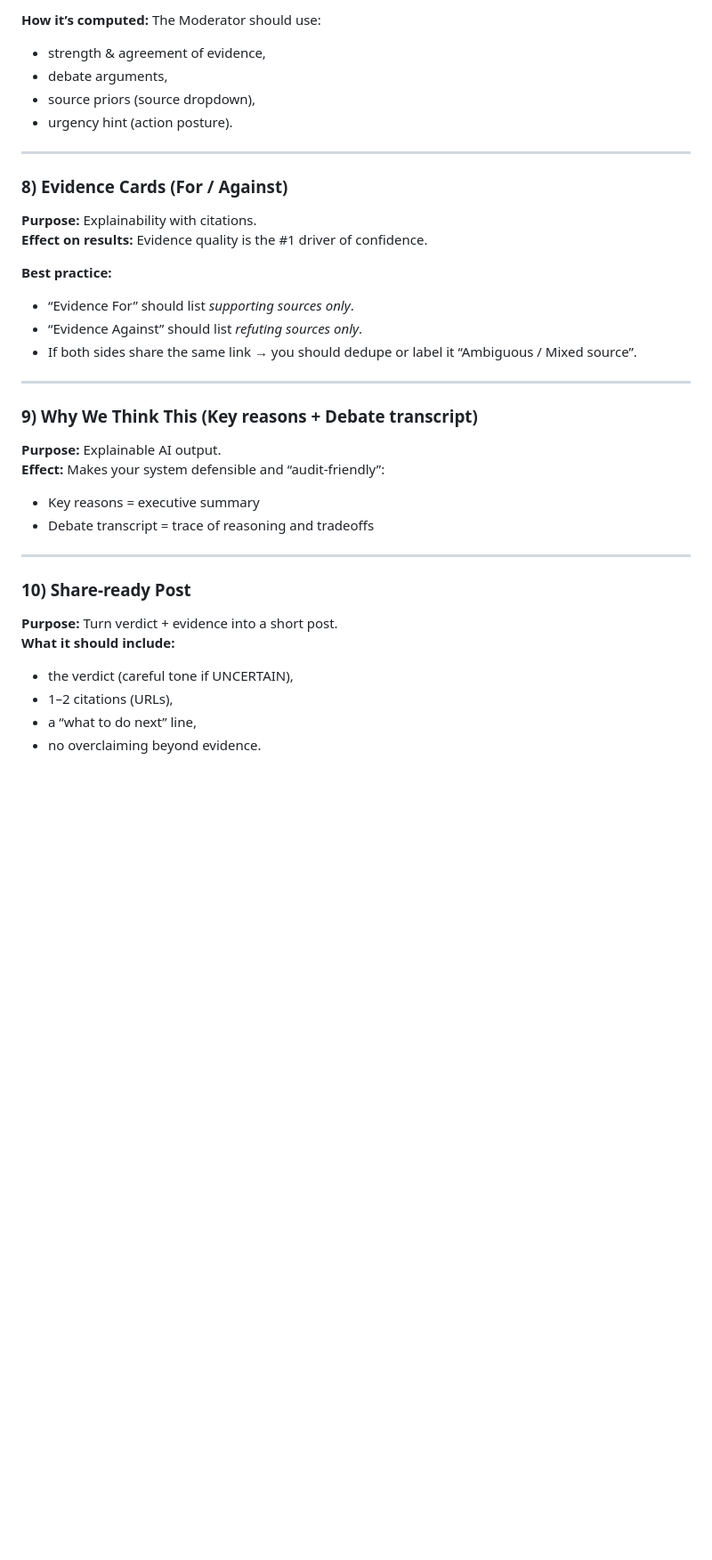
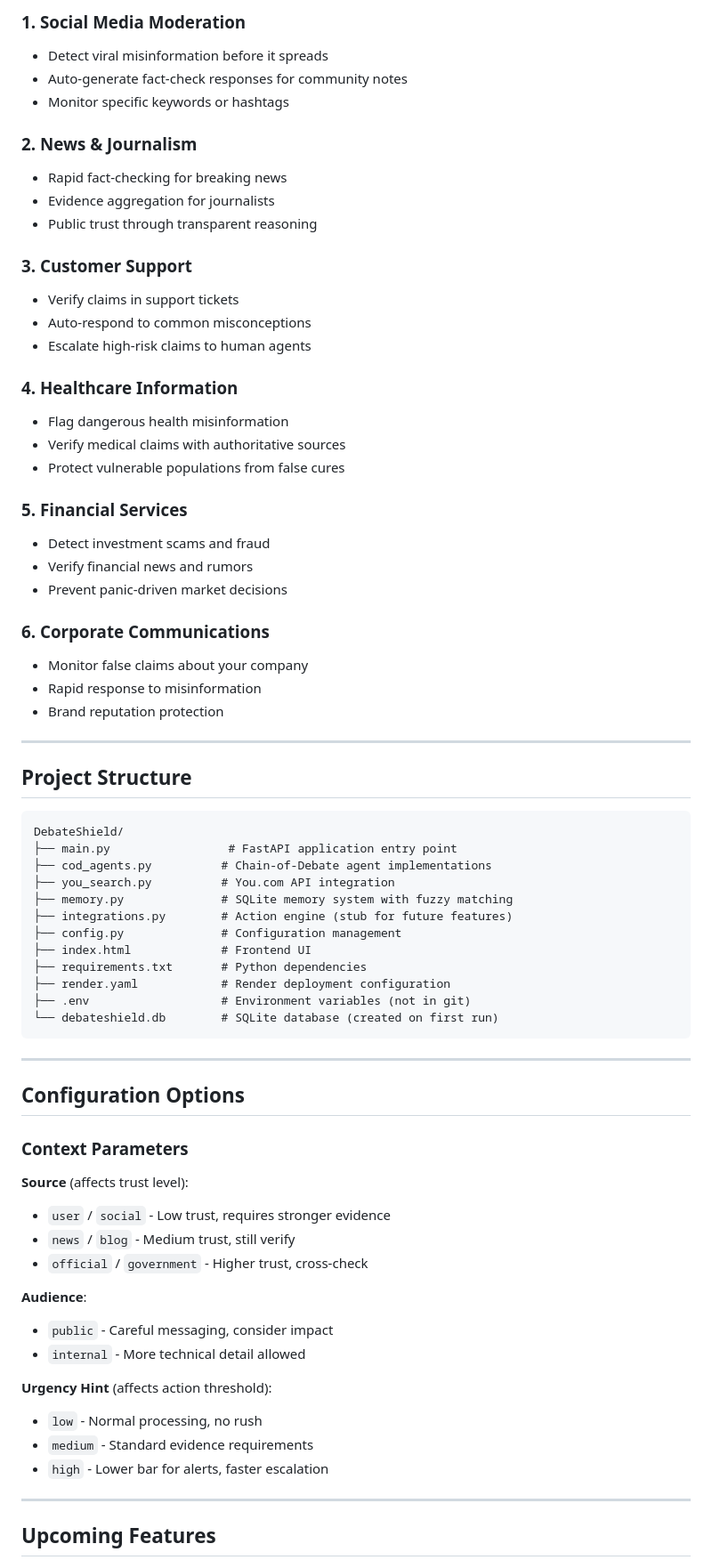
Before and after one commit to utkarsh9630/VedictAI, a Markdown page: README.md, the part around one of its changes. Shown at 89% size. GitHub-like rendering; blank space fills up the shorter version.

````diff
--- a/README.md
+++ b/README.md
@@ -128,36 +315,74 @@ Typically includes:
 
-**How it’s computed:** The Moderator should use:
-- strength & agreement of evidence,
-- debate arguments,
-- source priors (source dropdown),
-- urgency hint (action posture).
+### 1. Social Media Moderation
+- Detect viral misinformation before it spreads
+- Auto-generate fact-check responses for community notes
+- Monitor specific keywords or hashtags
+
+### 2. News & Journalism
+- Rapid fact-checking for breaking news
+- Evidence aggregation for journalists
+- Public trust through transparent reasoning
+
+### 3. Customer Support
+- Verify claims in support tickets
+- Auto-respond to common misconceptions
+- Escalate high-risk claims to human agents
+
+### 4. Healthcare Information
+- Flag dangerous health misinformation
+- Verify medical claims with authoritative sources
+- Protect vulnerable populations from false cures
+
+### 5. Financial Services
+- Detect investment scams and fraud
+- Verify financial news and rumors
+- Prevent panic-driven market decisions
+
+### 6. Corporate Communications
+- Monitor false claims about your company
+- Rapid response to misinformation
+- Brand reputation protection
 
 ---
 
-### 8) **Evidence Cards (For / Against)**
-**Purpose:** Explainability with citations.
-**Effect on results:** Evidence quality is the #1 driver of confidence.
+## Project Structure
 
-**Best practice:**
-- “Evidence For” should list *supporting sources only*.
-- “Evidence Against” should list *refuting sources only*.
-- If both sides share the same link → you should dedupe or label it “Ambiguous / Mixed source”.
+```
+DebateShield/
+├── main.py                 # FastAPI application entry point
+├── cod_agents.py          # Chain-of-Debate agent implementations
+├── you_search.py          # You.com API integration
+├── memory.py              # SQLite memory system with fuzzy matching
+├── integrations.py        # Action engine (stub for future features)
+├── config.py              # Configuration management
+├── index.html             # Frontend UI
+├── requirements.txt       # Python dependencies
+├── render.yaml            # Render deployment configuration
+├── .env                   # Environment variables (not in git)
+└── debateshield.db        # SQLite database (created on first run)
+```
 
 ---
 
-### 9) **Why We Think This (Key reasons + Debate transcript)**
-**Purpose:** Explainable AI output.
-**Effect:** Makes your system defensible and “audit-friendly”:
-- Key reasons = executive summary
-- Debate transcript = trace of reasoning and tradeoffs
+## Configuration Options
+
+### Context Parameters
+
+**Source** (affects trust level):
+- `user` / `social` - Low trust, requires stronger evidence
+- `news` / `blog` - Medium trust, still verify
+- `official` / `government` - Higher trust, cross-check
+
+**Audience**:
+- `public` - Careful messaging, consider impact
+- `internal` - More technical detail allowed
+
+**Urgency Hint** (affects action threshold):
+- `low` - Normal processing, no rush
+- `medium` - Standard evidence requirements
+- `high` - Lower bar for alerts, faster escalation
 
 ---
 
-### 10) **Share-ready Post**
-**Purpose:** Turn verdict + evidence into a short post.
-**What it should include:**
-- the verdict (careful tone if UNCERTAIN),
-- 1–2 citations (URLs),
-- a “what to do next” line,
-- no overclaiming beyond evidence.
+## Upcoming Features
 
````
Also changed, not shown: other parts of README.md (+381 -143 lines).
